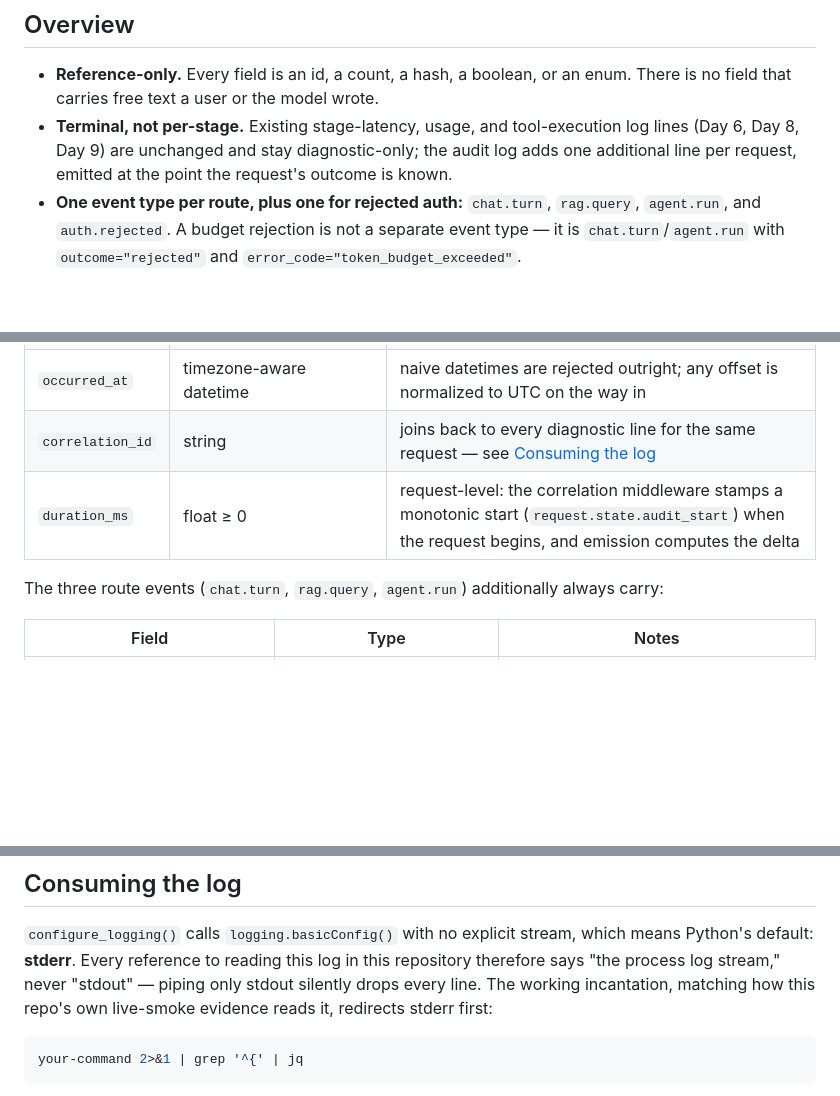
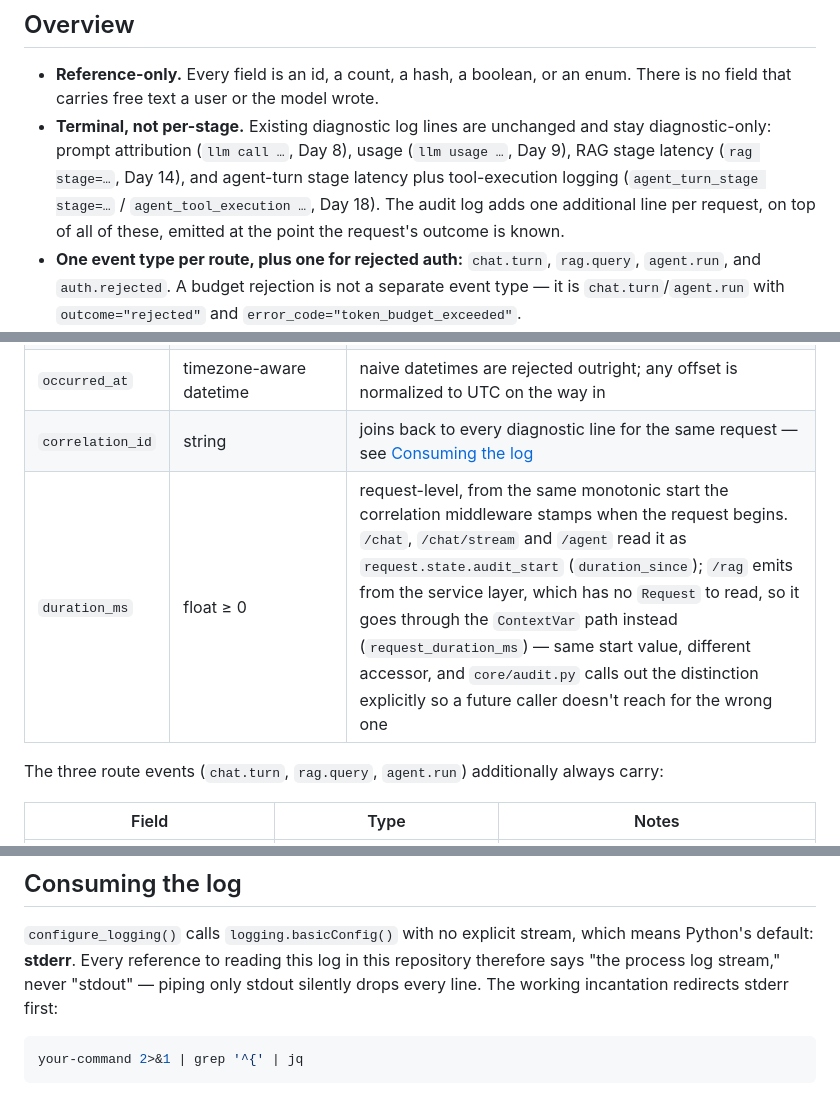
Before and after one commit to kehao-playground/azure-genai-backend-lab, a Markdown page: docs/audit-logging.md, 3 parts joined by grey strips. Rendered like a GitHub page; blank space fills up the shorter version.

Commit message:
docs: fix four factual inaccuracies in audit-logging.md
Review-round-1 fixes, all re-verified against the running code (not the
spec) before rewriting:

- Overview: stage-latency/usage/tool-execution attribution was wrong
  ("Day 6, Day 8, Day 9"). Re-derived via git log -S + git tag --contains:
  rag stage=... is Day 14 (8a0d319), agent_turn_stage/agent_tool_execution
  are Day 18 (ae838a2/393e789), llm usage is Day 9 (c107654, unchanged);
  the bullet also never named the Day 8 llm call prompt-attribution line.
  Now names all four lines individually with correct Day tags.
- Consuming the log: dropped the false claim that the
  "2>&1 | grep '^{' | jq" incantation matches existing live-smoke
  evidence -- no file under reviews/evidence/ uses it; it is only a
  planned Day 22 step (spec §8, not yet run).
- Common envelope: duration_ms's source was flattened to
  request.state.audit_start for all routes. /rag emits from the service
  layer and goes through the ContextVar path (request_duration_ms)
  instead -- core/audit.py:541-545 calls out the distinction explicitly.
  Row now names both accessors and which routes use each.
- Exactly-once table: /chat's emission point was described as a
  try/except/finally-shaped block. api/chat.py has no literal finally --
  three except branches (each emits then raises) plus a fall-through
  success emission after the try block. Row now describes the actual
  control flow.

````diff
--- a/docs/audit-logging.md
+++ b/docs/audit-logging.md
@@ -18,9 +18,12 @@ lives in `core/audit.py`; the exported, CI-drift-checked JSON Schema is
 
 - **Reference-only.** Every field is an id, a count, a hash, a boolean, or an enum. There is
   no field that carries free text a user or the model wrote.
-- **Terminal, not per-stage.** Existing stage-latency, usage, and tool-execution log lines
-  (Day 6, Day 8, Day 9) are unchanged and stay diagnostic-only; the audit log adds one
-  additional line per request, emitted at the point the request's outcome is known.
+- **Terminal, not per-stage.** Existing diagnostic log lines are unchanged and stay
+  diagnostic-only: prompt attribution (`llm call …`, Day 8), usage (`llm usage …`, Day 9),
+  RAG stage latency (`rag stage=…`, Day 14), and agent-turn stage latency plus
+  tool-execution logging (`agent_turn_stage stage=…` / `agent_tool_execution …`, Day 18).
+  The audit log adds one additional line per request, on top of all of these, emitted at
+  the point the request's outcome is known.
 - **One event type per route, plus one for rejected auth:** `chat.turn`, `rag.query`,
   `agent.run`, and `auth.rejected`. A budget rejection is not a separate event type — it is
   `chat.turn`/`agent.run` with `outcome="rejected"` and `error_code="token_budget_exceeded"`.
@@ -45,7 +48,7 @@ Every event, regardless of type, carries:
 | `event` | `"chat.turn"` \| `"rag.query"` \| `"agent.run"` \| `"auth.rejected"` | outer discriminator |
 | `occurred_at` | timezone-aware datetime | naive datetimes are rejected outright; any offset is normalized to UTC on the way in |
 | `correlation_id` | string | joins back to every diagnostic line for the same request — see [Consuming the log](#consuming-the-log) |
-| `duration_ms` | float ≥ 0 | request-level: the correlation middleware stamps a monotonic start (`request.state.audit_start`) when the request begins, and emission computes the delta |
+| `duration_ms` | float ≥ 0 | request-level, from the same monotonic start the correlation middleware stamps when the request begins. `/chat`, `/chat/stream` and `/agent` read it as `request.state.audit_start` (`duration_since`); `/rag` emits from the service layer, which has no `Request` to read, so it goes through the `ContextVar` path instead (`request_duration_ms`) — same start value, different accessor, and `core/audit.py` calls out the distinction explicitly so a future caller doesn't reach for the wrong one |
 
 The three route events (`chat.turn`, `rag.query`, `agent.run`) additionally always carry:
 
@@ -296,8 +299,7 @@ by anything in this repository.
 `configure_logging()` calls `logging.basicConfig()` with no explicit stream, which means
 Python's default: **stderr**. Every reference to reading this log in this repository
 therefore says "the process log stream," never "stdout" — piping only stdout silently drops
-every line. The working incantation, matching how this repo's own live-smoke evidence reads
-it, redirects stderr first:
+every line. The working incantation redirects stderr first:
 
 ```sh
 your-command 2>&1 | grep '^{' | jq
````
Also changed, not shown: other parts of docs/audit-logging.md (+1 -1 lines).
